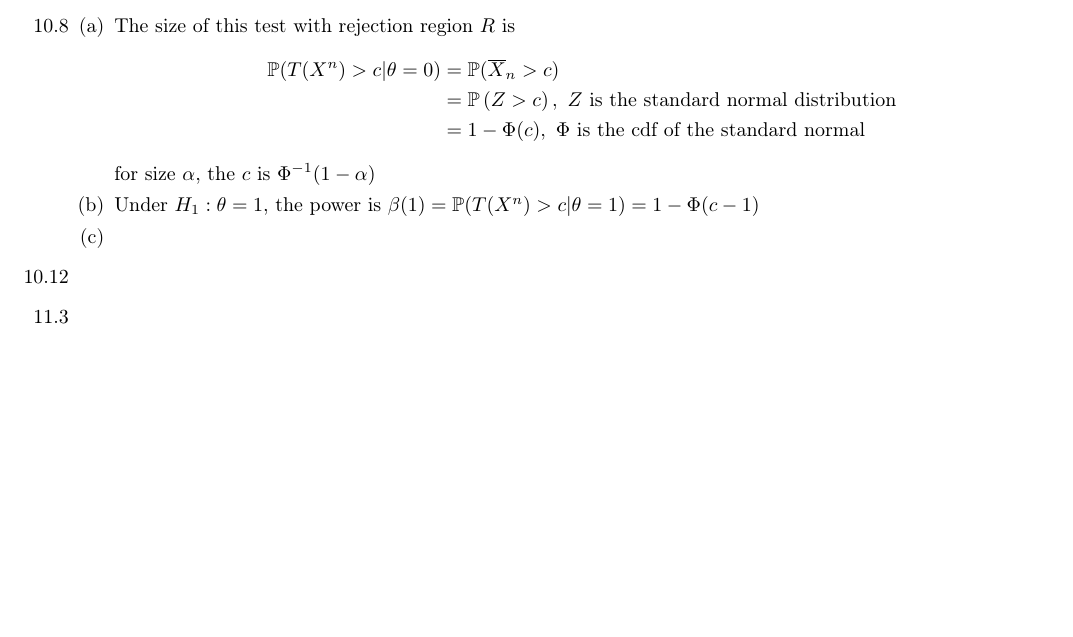
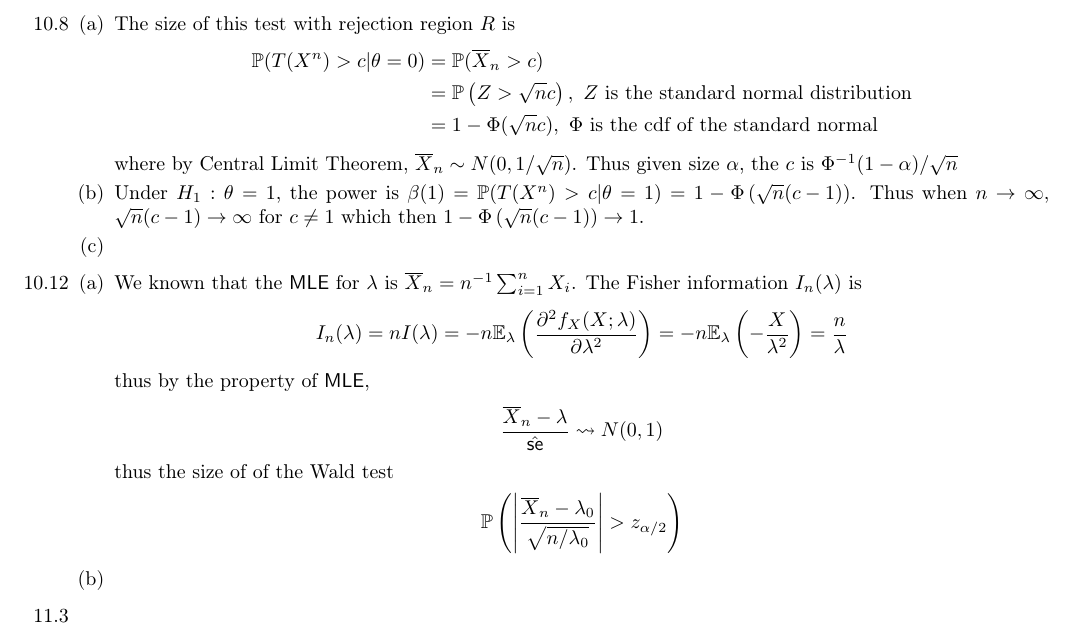
Before and after one commit to zunction/HomeworkTeX, a LaTeX problem sheet (Statistics/hw3.tex): part of the page, cut so that both start at the same text, the shorter picture padded with empty space. Compiled offline with pdfLaTeX.

Commit message:
plus 10.12

```diff
--- a/Statistics/hw3.tex
+++ b/Statistics/hw3.tex
@@ -153,14 +153,29 @@ Under this p-value, do we reject $H_0$ at a 5 percent level? How about 2.5 perce
 \item The size of this test with rejection region $R$ is
 \begin{align*}
 \mathbb{P}(T(X^n)>c| \theta = 0) & = \mathbb{P}(\overline{X}_n > c)\\
-& = \mathbb{P}\left(Z > c\right), \text{ $Z$ is the standard normal distribution}\\
-&= 1- \Phi(c), \text{ $\Phi$ is the cdf of the standard normal}
+& = \mathbb{P}\left(Z > \sqrt{n}c\right), \text{ $Z$ is the standard normal distribution}\\
+&= 1- \Phi(\sqrt{n}c), \text{ $\Phi$ is the cdf of the standard normal}
 \end{align*}
-for size $\alpha$, the $c$ is $\Phi^{-1}(1-\alpha)$
-\item Under $H_1: \theta = 1$, the power is $\beta(1) = \mathbb{P}(T(X^n)>c| \theta = 1) = 1- \Phi(c-1)$
+where by Central Limit Theorem, $\overline{X}_n\sim N(0,1/\sqrt{n})$. Thus given size $\alpha$, the $c$ is $\Phi^{-1}(1-\alpha)/\sqrt{n}$
+\item Under $H_1: \theta = 1$, the power is $\beta(1) = \mathbb{P}(T(X^n)>c| \theta = 1) = 1- \Phi\left(\sqrt{n}(c-1)\right)$. Thus when $n \to \infty$, $\sqrt{n}(c-1)\to \infty$ for $c \neq 1$ which then $1- \Phi\left(\sqrt{n}(c-1)\right) \to 1$.
 \item
 \end{enumerate}
 \item[10.12]
+\begin{enumerate}[(a)]
+\item We known that the {\sffamily MLE} for $\lambda$ is $\overline{X}_n = n^{-1}\sum_{i=1}^{n}X_i$. The Fisher information $I_n(\lambda)$ is
+\begin{align*}
+I_n(\lambda) = nI(\lambda)=-n\mathbb{E}_\lambda\left(\frac{\partial^2 f_X(X;\lambda)}{\partial \lambda^2}\right) = -n\mathbb{E}_\lambda\left(-\frac{X}{\lambda^2}\right)=\frac{n}{\lambda}
+\end{align*}
+thus by the property of  {\sffamily MLE},
+\begin{align*}
+\frac{\overline{X}_n-\lambda}{\hat{\text{\sffamily se}}} \leadsto N(0,1)
+\end{align*}
+thus the size of of the Wald test
+\begin{align*}
+\mathbb{P}\left(\left|\frac{\overline{X}_n-\lambda_0}{\sqrt{n/\lambda_0}}\right|>z_{\alpha/2}\right)
+\end{align*}
+\item
+\end{enumerate}
 \item[11.3]
 \item[11.4]
 \end{enumerate}
```
Also changed, not shown: Statistics/hw3.pdf.
